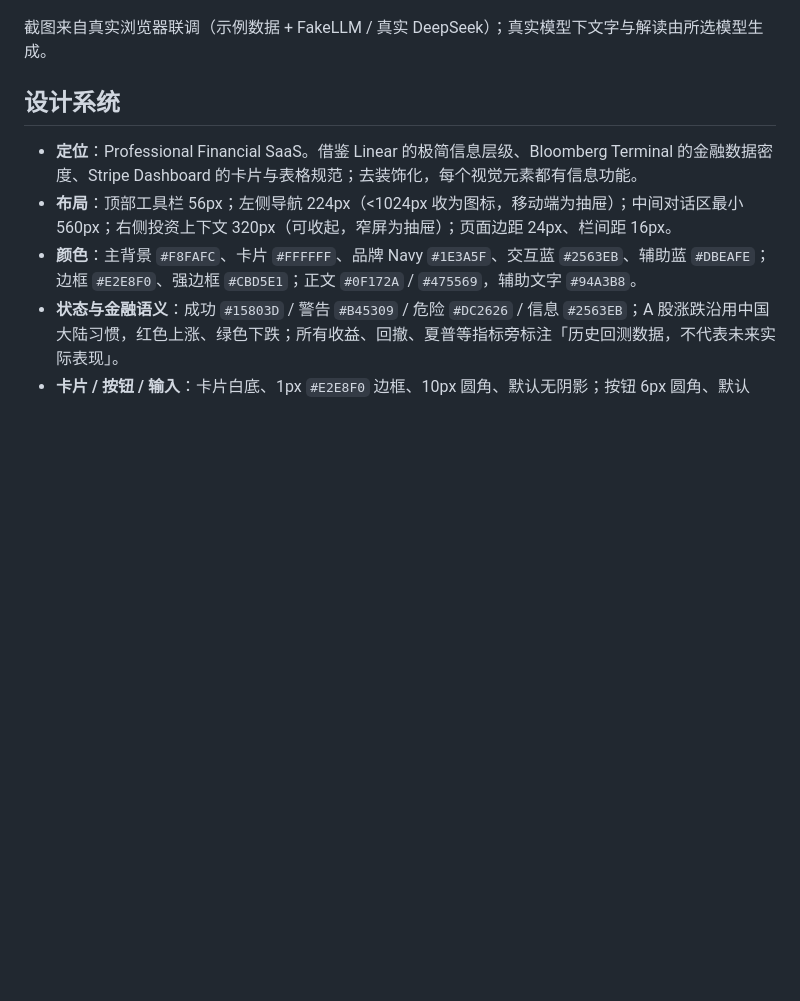
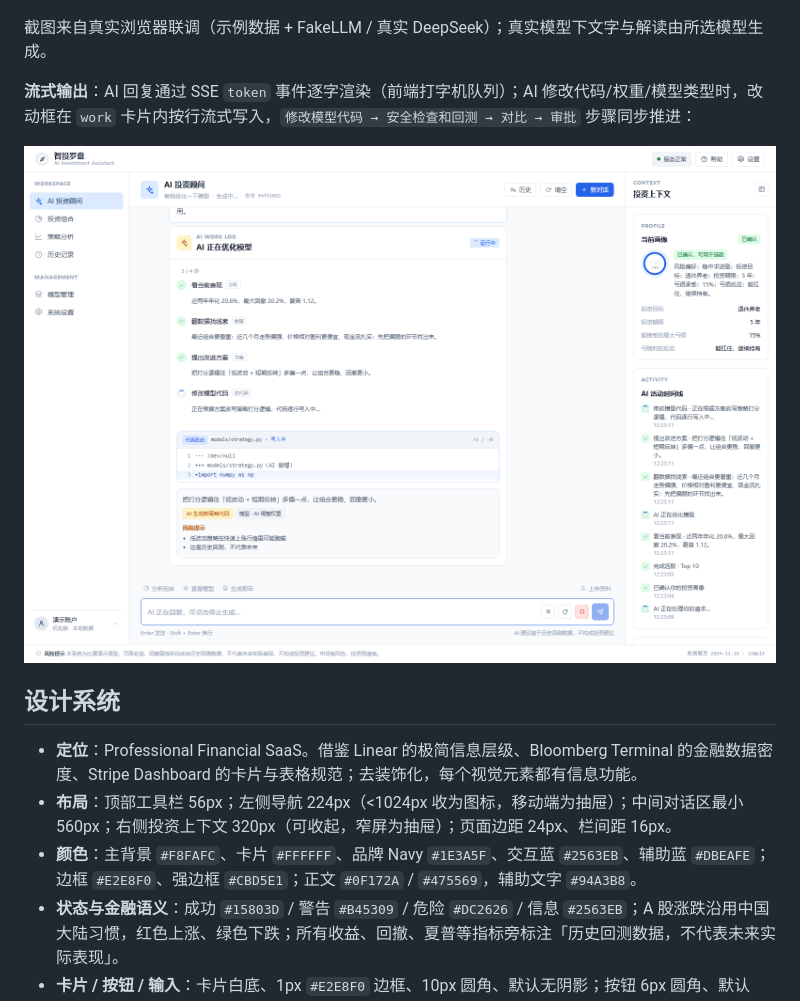
Before and after one commit to Louyunz/a-share-ai-screener, a Markdown page: README.md, the part around the change. GitHub-like rendering; pictures changed too: docs/screenshots/10_streaming_code.png (added); blank space fills up the shorter version.

Commit message:
feat(chat): stream AI replies and incremental code diff rendering

```diff
--- a/README.md
+++ b/README.md
@@ -77,6 +77,10 @@ $env:LLM_MODEL = "deepseek-chat"
 
 截图来自真实浏览器联调（示例数据 + FakeLLM / 真实 DeepSeek）；真实模型下文字与解读由所选模型生成。
 
+**流式输出**：AI 回复通过 SSE `token` 事件逐字渲染（前端打字机队列）；AI 修改代码/权重/模型类型时，改动框在 `work` 卡片内按行流式写入，`修改模型代码 → 安全检查和回测 → 对比 → 审批` 步骤同步推进：
+
+![代码改动流式写入](docs/screenshots/10_streaming_code.png)
+
 ## 设计系统
 
 - **定位**：Professional Financial SaaS。借鉴 Linear 的极简信息层级、Bloomberg Terminal 的金融数据密度、Stripe Dashboard 的卡片与表格规范；去装饰化，每个视觉元素都有信息功能。
```
Also changed, not shown: docs/CONTRACT.md (+1 -1 lines), 5 other files.
